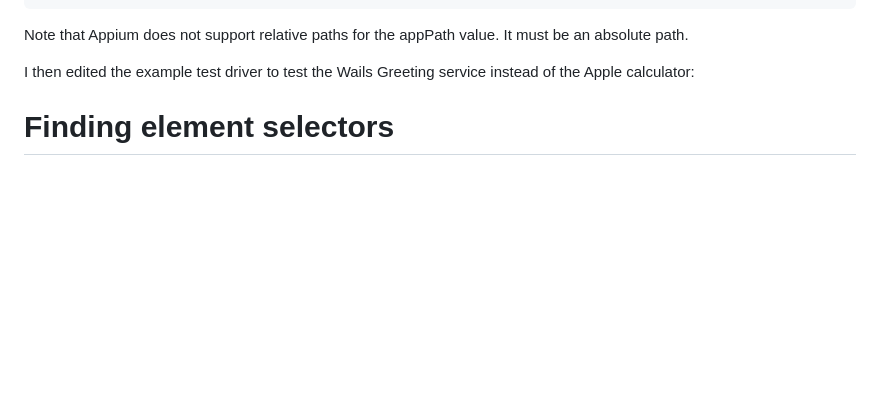
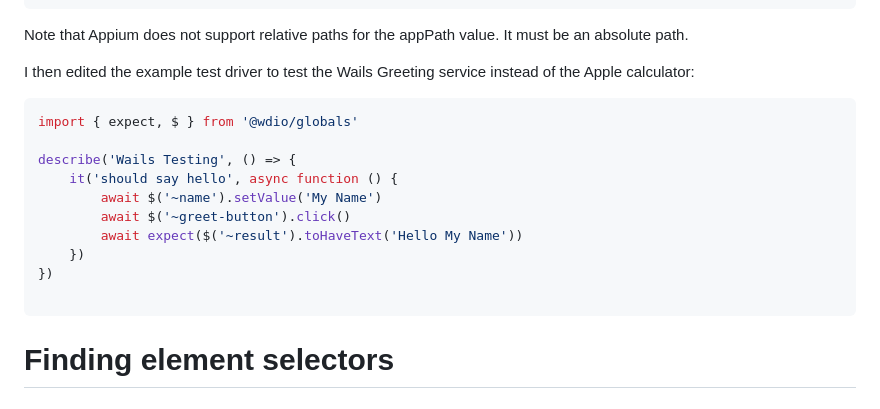
Before and after one commit to chinenual/wails-appium-example, a Markdown page: README.md, the part around the change. GitHub-like rendering; blank space fills up the shorter version.

Commit message:
inline test code

````diff
--- a/README.md
+++ b/README.md
@@ -116,6 +116,19 @@ Note that Appium does not support relative paths for the appPath value. It must
 
 I then edited the example test driver to test the Wails Greeting service instead of the Apple calculator:
 
+```javascript
+import { expect, $ } from '@wdio/globals'
+
+describe('Wails Testing', () => {
+    it('should say hello', async function () {
+        await $('~name').setValue('My Name')
+        await $('~greet-button').click()
+        await expect($('~result').toHaveText('Hello My Name'))
+    })
+})
+
+```
+
 # Finding element selectors
 
 ## Use aria-label
````
